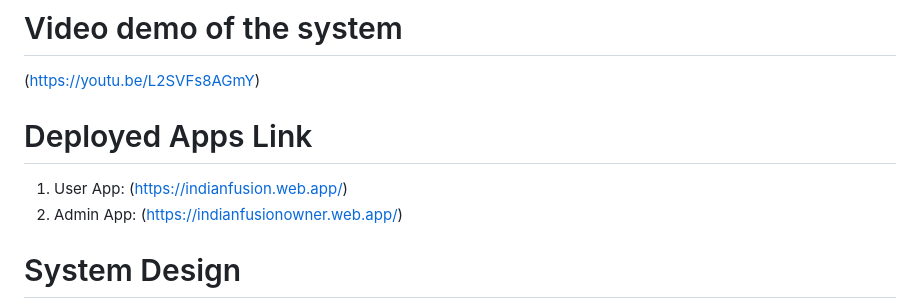
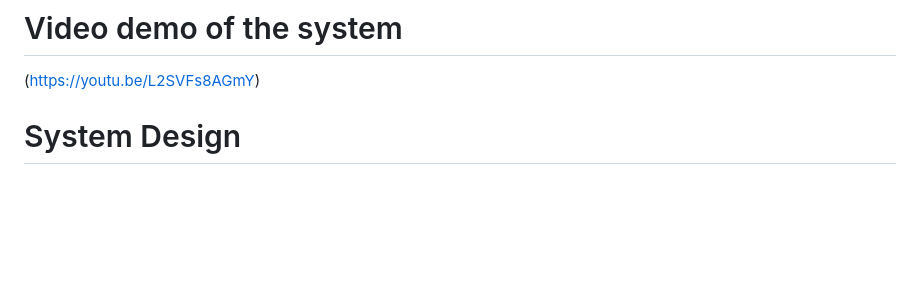
Before and after one commit to Swetanshu10/Restaurant-Management-System, a Markdown page: README.md, the part around the change. GitHub-like rendering; blank space fills up the shorter version.

```diff
--- a/README.md
+++ b/README.md
@@ -11,10 +11,6 @@ Admin Application has Login,Logout,change password features, the admin can contr
 
 # Video demo of the system
 (https://youtu.be/L2SVFs8AGmY)
-
-# Deployed Apps Link
-1. User App: (https://indianfusion.web.app/)
-2. Admin App: (https://indianfusionowner.web.app/)
 
 # System Design
 
```
